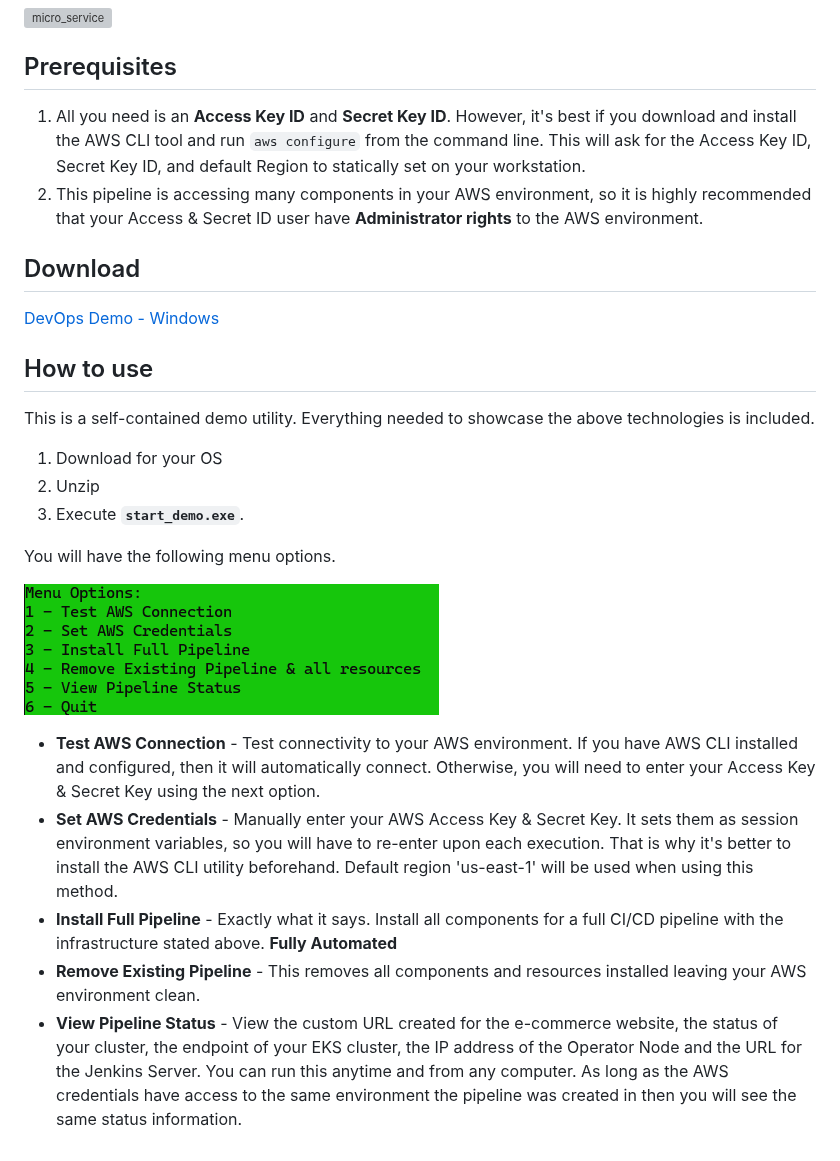
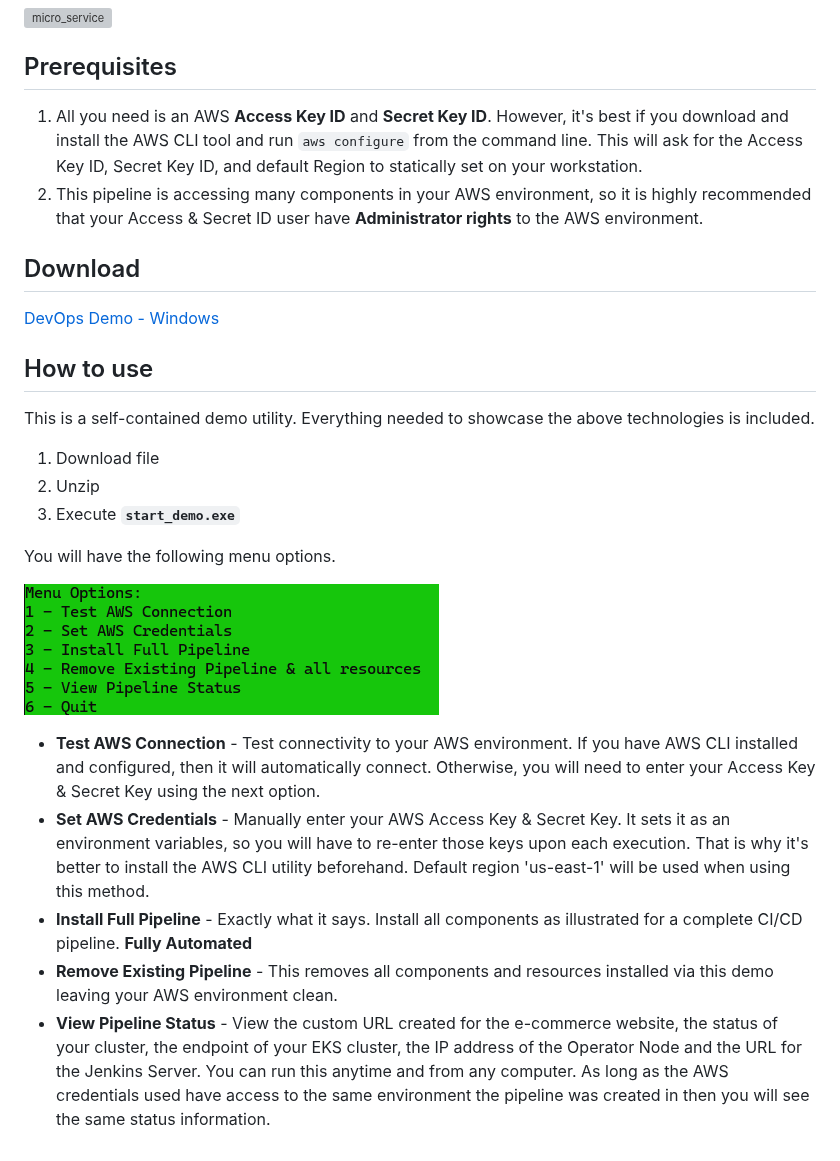
Before and after one commit to madzumo/DevOps-Pipeline, a Markdown page: README.md, the part around the change. Drawn GitHub-style; grey boxes are pictures that could not be loaded.

```diff
--- a/README.md
+++ b/README.md
@@ -32,7 +32,7 @@ installed in the Kubernetes environment.
 
 ## Prerequisites
 
-1. All you need is an **Access Key ID** and **Secret Key ID**.
+1. All you need is an AWS **Access Key ID** and **Secret Key ID**.
    However, it's best if you download and install the AWS CLI tool and run
 `aws configure` from the command line.
    This will ask for the Access Key ID, Secret Key ID, and default Region to statically set on your workstation.
@@ -45,9 +45,9 @@ installed in the Kubernetes environment.
 ## How to use
 
 This is a self-contained demo utility. Everything needed to showcase the above technologies is included.
-1. Download for your OS
+1. Download file
 2. Unzip
-3. Execute **`start_demo.exe`**.
+3. Execute **`start_demo.exe`**
 
 You will have the following menu options.
 
@@ -58,14 +58,14 @@ You will have the following menu options.
     it will automatically connect.
   Otherwise, you will need to enter your Access Key & Secret Key using the next option.
 - **Set AWS Credentials** - Manually enter your AWS Access Key & Secret Key.
-  It sets them as session environment variables, so you will have to re-enter upon each execution.
+  It sets it as an environment variables, so you will have to re-enter those keys upon each execution.
   That is why it's better to install the AWS CLI utility beforehand.
   Default region 'us-east-1' will be used when using this method.
-- **Install Full Pipeline** - Exactly what it says. Install all components for a full CI/CD pipeline with the infrastructure stated above. **Fully Automated**
-- **Remove Existing Pipeline** - This removes all components and resources installed leaving your AWS environment clean.
+- **Install Full Pipeline** - Exactly what it says. Install all components as illustrated for a complete CI/CD pipeline. **Fully Automated**
+- **Remove Existing Pipeline** - This removes all components and resources installed via this demo leaving your AWS environment clean.
 - **View Pipeline Status** -
   View the custom URL created for the e-commerce website, the status of your cluster,
   the endpoint of your EKS cluster, the IP address of the Operator Node and the URL for the Jenkins Server.
   You can run this anytime and from any computer.
   As long
-  as the AWS credentials have access to the same environment the pipeline was created in then you will see the same status information.
+  as the AWS credentials used have access to the same environment the pipeline was created in then you will see the same status information.
```
